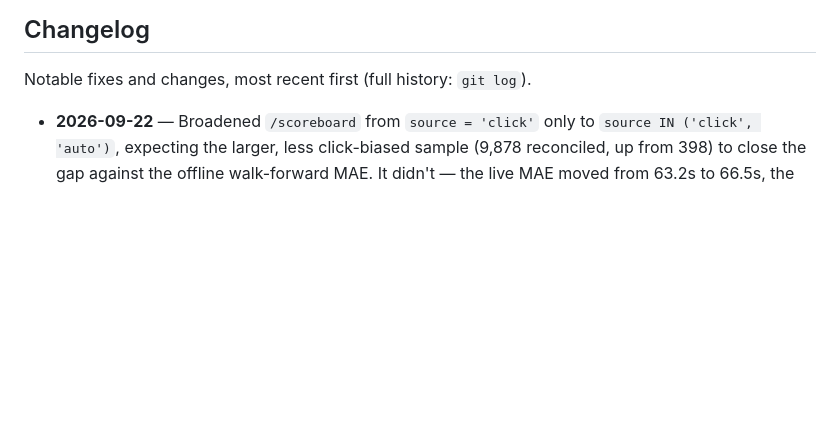
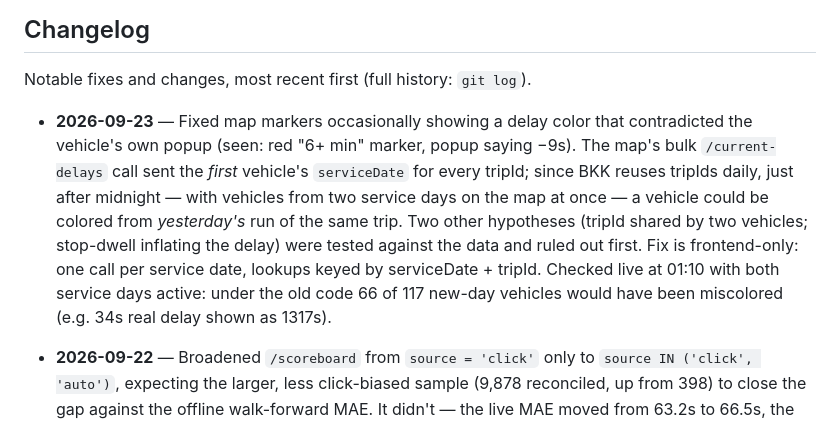
Before and after one commit to ilkericoz/bkk-transit-app, a Markdown page: README.md, the part around the change. Rendered like a GitHub page; blank space fills up the shorter version.

Commit message:
README changelog: after-midnight map color fix

```diff
--- a/README.md
+++ b/README.md
@@ -161,6 +161,8 @@ Postgres itself runs natively (a Windows/Linux service), not in Compose — see
 
 Notable fixes and changes, most recent first (full history: `git log`).
 
+- **2026-09-23** — Fixed map markers occasionally showing a delay color that contradicted the vehicle's own popup (seen: red "6+ min" marker, popup saying −9s). The map's bulk `/current-delays` call sent the *first* vehicle's `serviceDate` for every tripId; since BKK reuses tripIds daily, just after midnight — with vehicles from two service days on the map at once — a vehicle could be colored from *yesterday's* run of the same trip. Two other hypotheses (tripId shared by two vehicles; stop-dwell inflating the delay) were tested against the data and ruled out first. Fix is frontend-only: one call per service date, lookups keyed by serviceDate + tripId. Checked live at 01:10 with both service days active: under the old code 66 of 117 new-day vehicles would have been miscolored (e.g. 34s real delay shown as 1317s).
+
 - **2026-09-22** — Broadened `/scoreboard` from `source = 'click'` only to `source IN ('click', 'auto')`, expecting the larger, less click-biased sample (9,878 reconciled, up from 398) to close the gap against the offline walk-forward MAE. It didn't — the live MAE moved from 63.2s to 66.5s, the wrong direction. Root-caused rather than left unexplained: the ~10% of reconciled rows where BKK also had no comparable prediction score 155.2s MAE versus 56.3s for the rest — closely matching the ~153s cold-start MAE found 2026-09-14 on trips with no upstream-delay reading yet, the same hard subgroup corroborated two different ways. So live prediction demand skews toward genuinely harder cases than offline scoring's roughly-even sample; the gap is now partly explained, not closed. Deliberately did *not* filter out the harder subgroup to make the number look better — it reflects real prediction quality across everything actually served.
 - **2026-09-22** — Built the BKK-own-prediction benchmark flagged 09-21 as not-yet-built (`bkk-delay-service/scripts/bkk_comparison_report.py`, read-only, reuses `/scoreboard`'s reconciliation logic). Unlike the Google comparison, BKK's `trip-details` prediction is anchored to the exact tripId/date being tracked, so a direct delay comparison is valid. Result on 8,477 reconciled auto-sampled predictions: this model 55.9s MAE vs. BKK's own prediction 44.3s MAE — BKK wins, closer in only 38% of comparisons. See "External validation" above.
 - **2026-09-22** — Regenerated the training dataset (9.5M labeled rows, up from 6.7M) and retrained: still gradient-boosted trees, 23 walk-forward folds (up from 15), steady-state MAE 43.9s (from 43.2s on 09-21) — confirms the offline figure is stable as more data accumulates, not an early-data artifact. Redeployed live.
```
